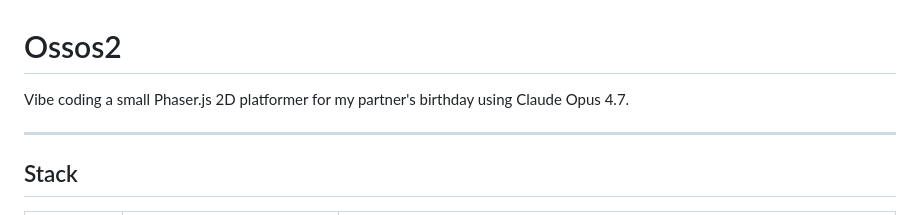
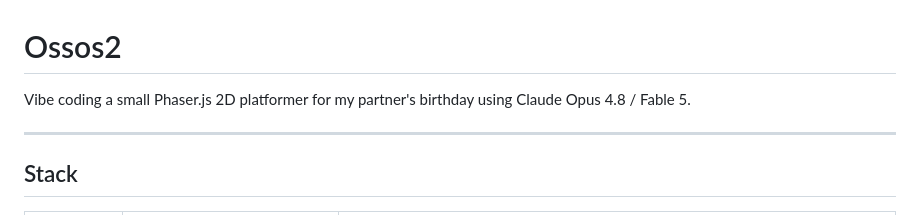
Before and after one commit to aleksify/ossos2, a Markdown page: README.md, the part around the change. GitHub-like rendering.

```diff
--- a/README.md
+++ b/README.md
@@ -1,6 +1,6 @@
 # Ossos2
 
-Vibe coding a small Phaser.js 2D platformer for my partner's birthday using Claude Opus 4.7.
+Vibe coding a small Phaser.js 2D platformer for my partner's birthday using Claude Opus 4.8 / Fable 5.
 
 ---
 
```
